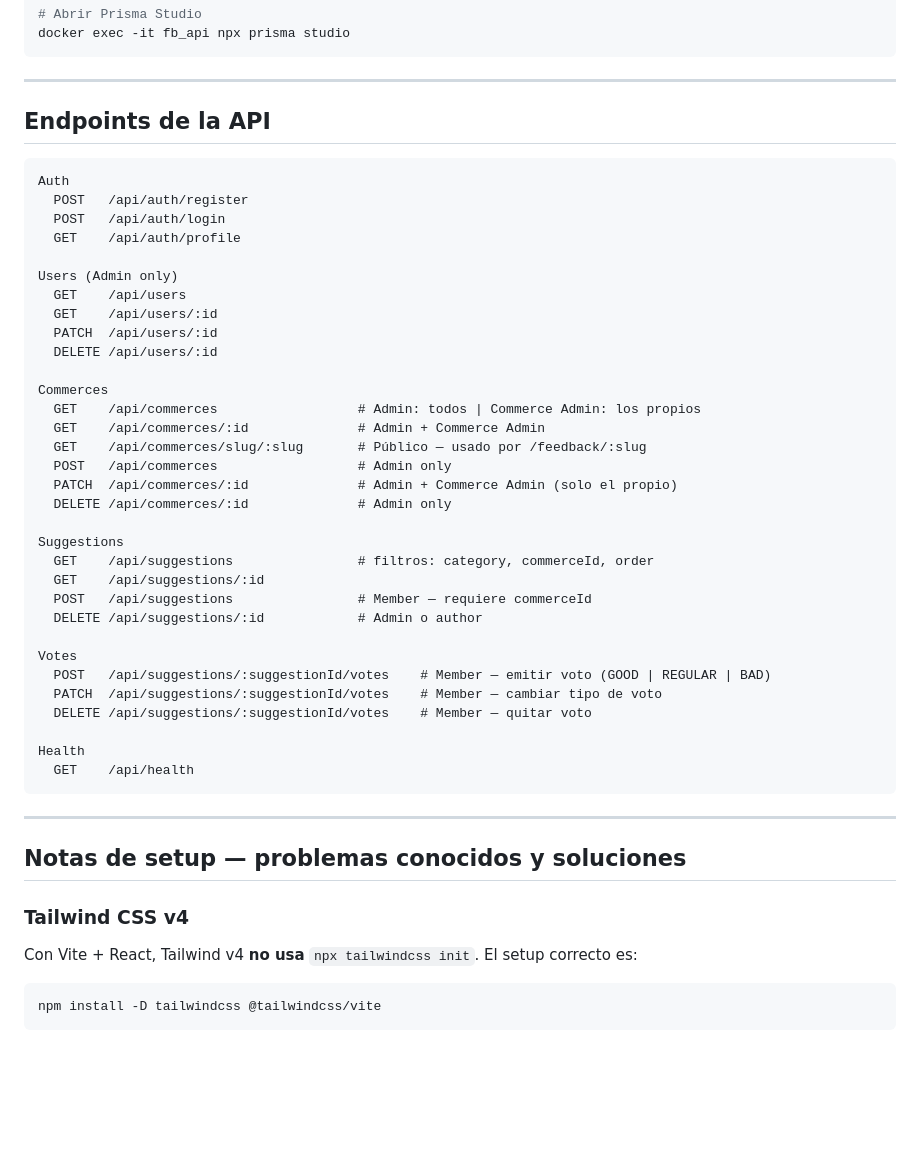
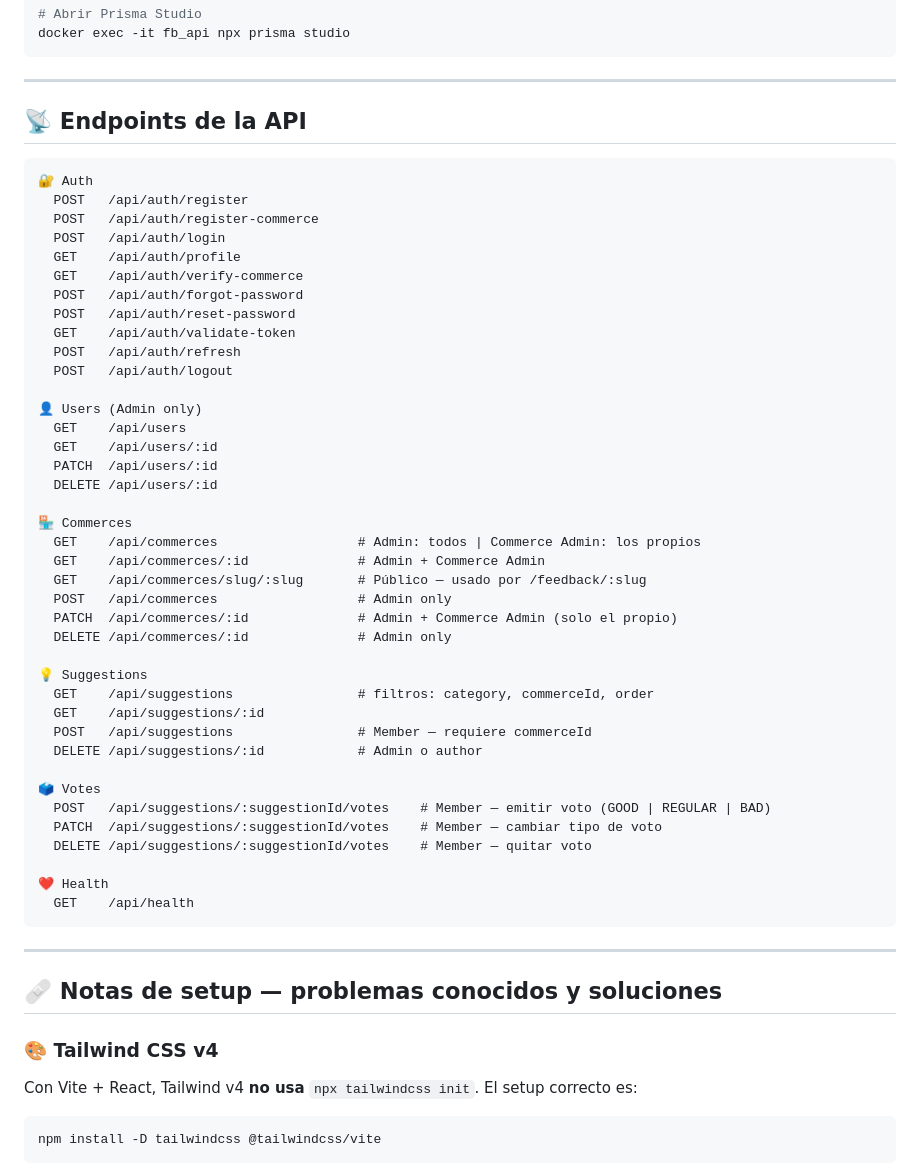
Before and after one commit to cindymarintorres/feedback-board, a Markdown page: README.md, the part around one of its changes. GitHub-like rendering; blank space fills up the shorter version.

````diff
--- a/README.md
+++ b/README.md
@@ -137,21 +139,28 @@ docker exec -it fb_api npx prisma studio
 
 ---
 
-## Endpoints de la API
+## 📡 Endpoints de la API
 
 ```
-Auth
+🔐 Auth
   POST   /api/auth/register
+  POST   /api/auth/register-commerce
   POST   /api/auth/login
   GET    /api/auth/profile
+  GET    /api/auth/verify-commerce
+  POST   /api/auth/forgot-password
+  POST   /api/auth/reset-password
+  GET    /api/auth/validate-token
+  POST   /api/auth/refresh
+  POST   /api/auth/logout
 
-Users (Admin only)
+👤 Users (Admin only)
   GET    /api/users
   GET    /api/users/:id
   PATCH  /api/users/:id
   DELETE /api/users/:id
 
-Commerces
+🏪 Commerces
   GET    /api/commerces                  # Admin: todos | Commerce Admin: los propios
   GET    /api/commerces/:id              # Admin + Commerce Admin
   GET    /api/commerces/slug/:slug       # Público — usado por /feedback/:slug
@@ -159,25 +168,26 @@ Commerces
   PATCH  /api/commerces/:id              # Admin + Commerce Admin (solo el propio)
   DELETE /api/commerces/:id              # Admin only
 
-Suggestions
+💡 Suggestions
   GET    /api/suggestions                # filtros: category, commerceId, order
   GET    /api/suggestions/:id
   POST   /api/suggestions                # Member — requiere commerceId
   DELETE /api/suggestions/:id            # Admin o author
 
-Votes
+🗳️ Votes
   POST   /api/suggestions/:suggestionId/votes    # Member — emitir voto (GOOD | REGULAR | BAD)
   PATCH  /api/suggestions/:suggestionId/votes    # Member — cambiar tipo de voto
   DELETE /api/suggestions/:suggestionId/votes    # Member — quitar voto
 
-Health
+❤️ Health
   GET    /api/health
 ```
+
 ---
 
-## Notas de setup — problemas conocidos y soluciones
+## 🩹 Notas de setup — problemas conocidos y soluciones
 
-### Tailwind CSS v4
+### 🎨 Tailwind CSS v4
 
 Con Vite + React, Tailwind v4 **no usa** `npx tailwindcss init`. El setup correcto es:
 
````
Also changed, not shown: other parts of README.md (+91 -84 lines).
